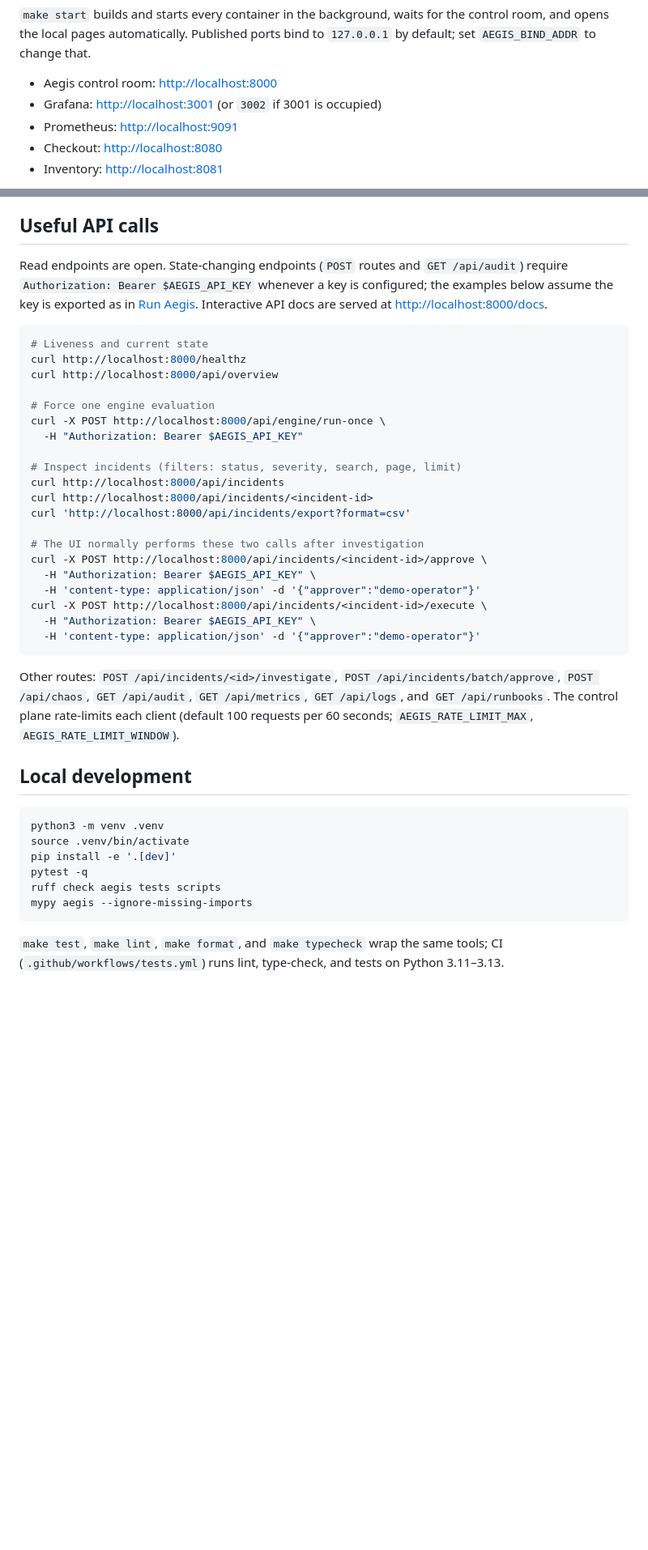
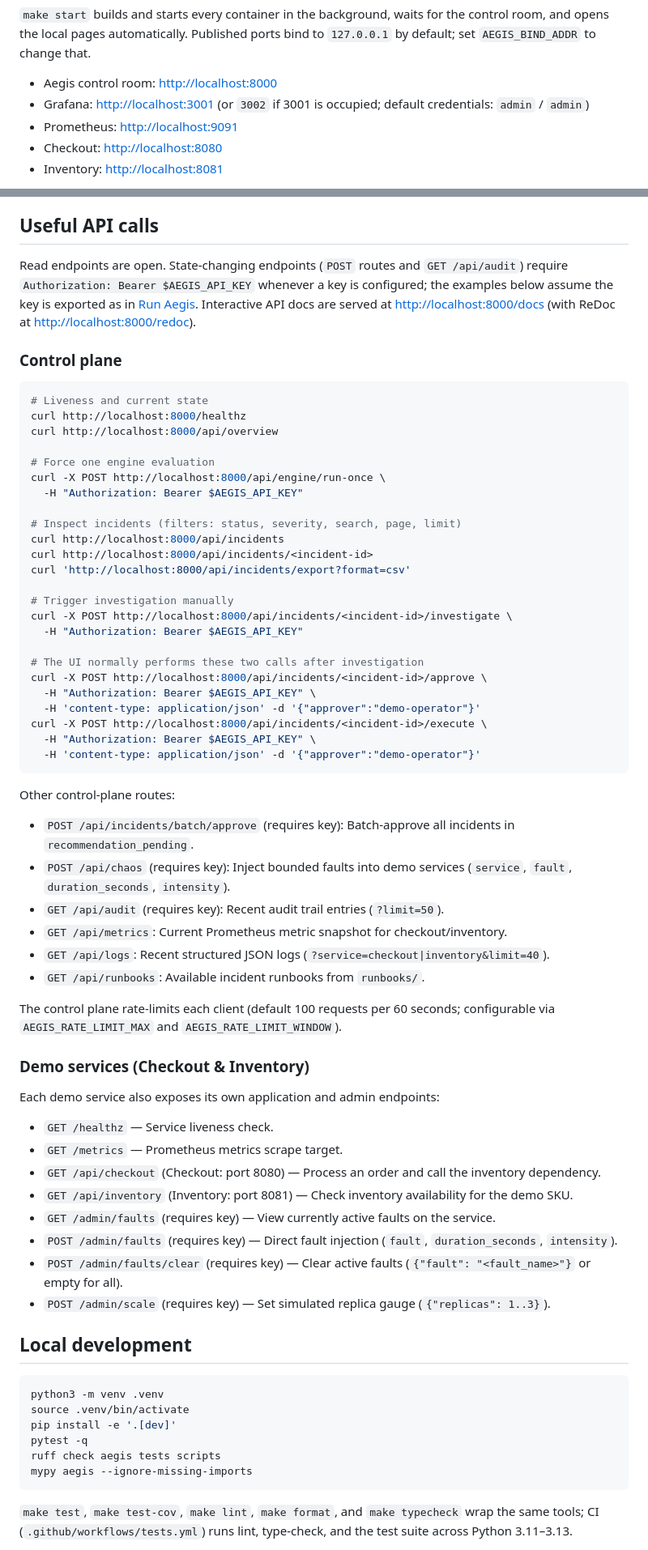
Before and after one commit to underratedgitter/Aegis, a Markdown page: README.md, 2 parts joined by grey strips. Shown at 81% size. Drawn GitHub-style; blank space fills up the shorter version.

Commit message:
docs: expand setup, API endpoints, and local development guide

````diff
--- a/README.md
+++ b/README.md
@@ -59,7 +60,7 @@ and opens the local pages automatically. Published ports bind to `127.0.0.1` by
 `AEGIS_BIND_ADDR` to change that.
 
 - Aegis control room: <http://localhost:8000>
-- Grafana: <http://localhost:3001> (or `3002` if 3001 is occupied)
+- Grafana: <http://localhost:3001> (or `3002` if 3001 is occupied; default credentials: `admin` / `admin`)
 - Prometheus: <http://localhost:9091>
 - Checkout: <http://localhost:8080>
 - Inventory: <http://localhost:8081>
@@ -148,7 +151,9 @@ The dashboard is the best place to watch the workflow, while Grafana provides th
 
 ## Useful API calls
 
-Read endpoints are open. State-changing endpoints (`POST` routes and `GET /api/audit`) require `Authorization: Bearer $AEGIS_API_KEY` whenever a key is configured; the examples below assume the key is exported as in [Run Aegis](#run-aegis). Interactive API docs are served at <http://localhost:8000/docs>.
+Read endpoints are open. State-changing endpoints (`POST` routes and `GET /api/audit`) require `Authorization: Bearer $AEGIS_API_KEY` whenever a key is configured; the examples below assume the key is exported as in [Run Aegis](#run-aegis). Interactive API docs are served at <http://localhost:8000/docs> (with ReDoc at <http://localhost:8000/redoc>).
+
+### Control plane
 
 ```bash
 # Liveness and current state
@@ -164,6 +169,10 @@ curl http://localhost:8000/api/incidents
 curl http://localhost:8000/api/incidents/<incident-id>
 curl 'http://localhost:8000/api/incidents/export?format=csv'
 
+# Trigger investigation manually
+curl -X POST http://localhost:8000/api/incidents/<incident-id>/investigate \
+  -H "Authorization: Bearer $AEGIS_API_KEY"
+
 # The UI normally performs these two calls after investigation
 curl -X POST http://localhost:8000/api/incidents/<incident-id>/approve \
   -H "Authorization: Bearer $AEGIS_API_KEY" \
@@ -173,7 +182,28 @@ curl -X POST http://localhost:8000/api/incidents/<incident-id>/execute \
   -H 'content-type: application/json' -d '{"approver":"demo-operator"}'
 ```
 
-Other routes: `POST /api/incidents/<id>/investigate`, `POST /api/incidents/batch/approve`, `POST /api/chaos`, `GET /api/audit`, `GET /api/metrics`, `GET /api/logs`, and `GET /api/runbooks`. The control plane rate-limits each client (default 100 requests per 60 seconds; `AEGIS_RATE_LIMIT_MAX`, `AEGIS_RATE_LIMIT_WINDOW`).
+Other control-plane routes:
+- `POST /api/incidents/batch/approve` (requires key): Batch-approve all incidents in `recommendation_pending`.
+- `POST /api/chaos` (requires key): Inject bounded faults into demo services (`service`, `fault`, `duration_seconds`, `intensity`).
+- `GET /api/audit` (requires key): Recent audit trail entries (`?limit=50`).
+- `GET /api/metrics`: Current Prometheus metric snapshot for checkout/inventory.
+- `GET /api/logs`: Recent structured JSON logs (`?service=checkout|inventory&limit=40`).
+- `GET /api/runbooks`: Available incident runbooks from `runbooks/`.
+
+The control plane rate-limits each client (default 100 requests per 60 seconds; configurable via `AEGIS_RATE_LIMIT_MAX` and `AEGIS_RATE_LIMIT_WINDOW`).
+
+### Demo services (Checkout & Inventory)
+
+Each demo service also exposes its own application and admin endpoints:
+
+- `GET /healthz` — Service liveness check.
+- `GET /metrics` — Prometheus metrics scrape target.
+- `GET /api/checkout` (Checkout: port 8080) — Process an order and call the inventory dependency.
+- `GET /api/inventory` (Inventory: port 8081) — Check inventory availability for the demo SKU.
+- `GET /admin/faults` (requires key) — View currently active faults on the service.
+- `POST /admin/faults` (requires key) — Direct fault injection (`fault`, `duration_seconds`, `intensity`).
+- `POST /admin/faults/clear` (requires key) — Clear active faults (`{"fault": "<fault_name>"}` or empty for all).
+- `POST /admin/scale` (requires key) — Set simulated replica gauge (`{"replicas": 1..3}`).
 
 ## Local development
 
@@ -186,5 +216,5 @@ ruff check aegis tests scripts
 mypy aegis --ignore-missing-imports
 ```
 
-`make test`, `make lint`, `make format`, and `make typecheck` wrap the same tools; CI (`.github/workflows/tests.yml`) runs lint, type-check, and tests on Python 3.11–3.13.
+`make test`, `make test-cov`, `make lint`, `make format`, and `make typecheck` wrap the same tools; CI (`.github/workflows/tests.yml`) runs lint, type-check, and the test suite across Python 3.11–3.13.
 
````
Also changed, not shown: other parts of README.md (+18 -2 lines).
